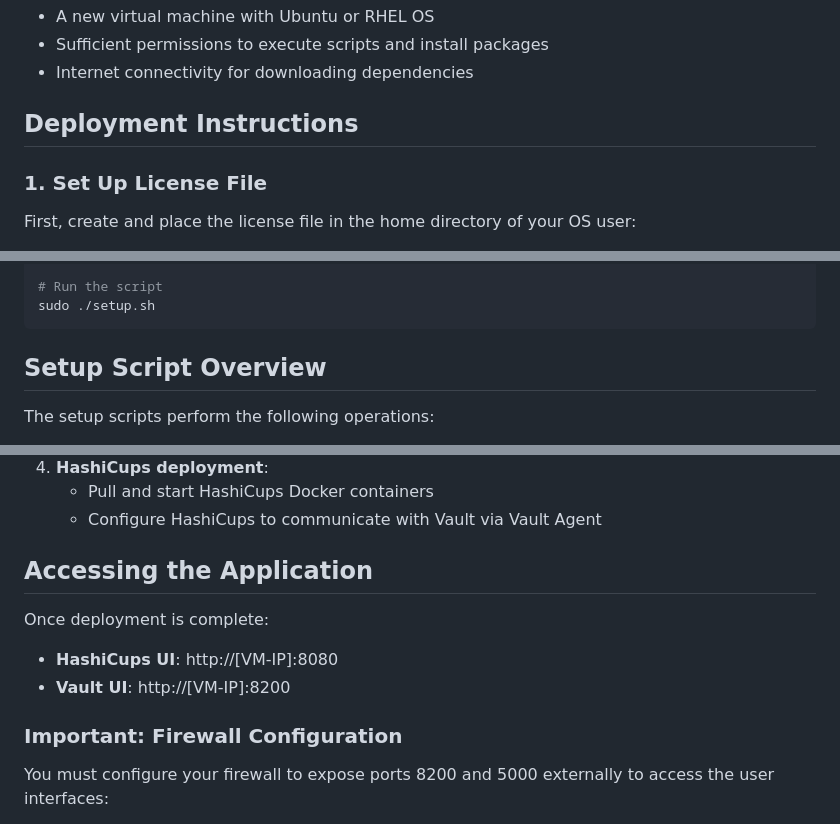
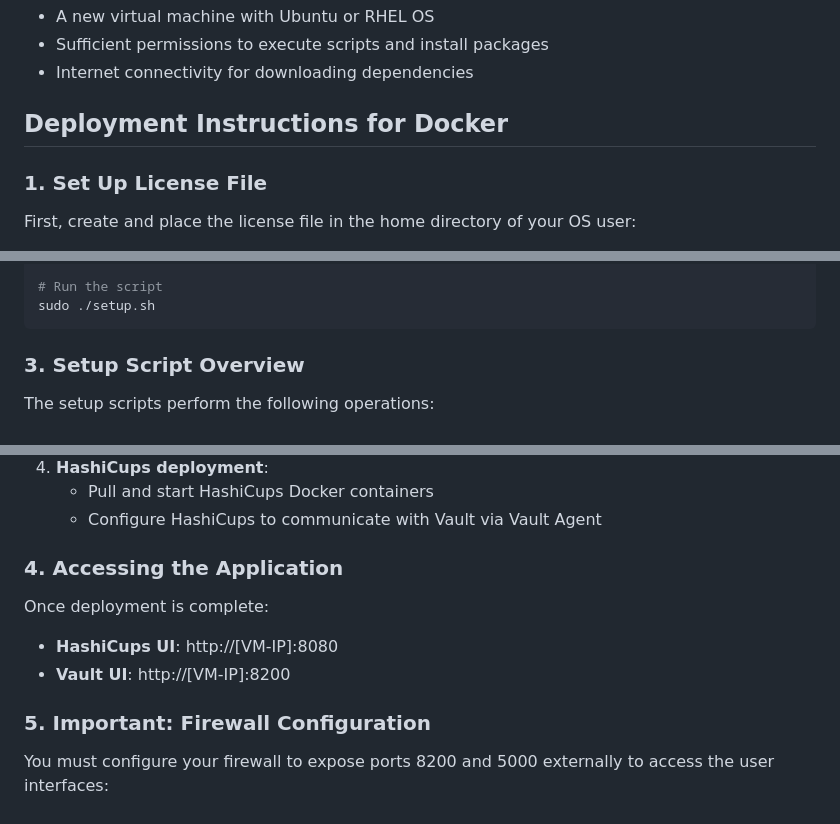
Before and after one commit to cheeye/hashicups-vault, a Markdown page: README.md, 3 parts joined by grey strips. Rendered like a GitHub page.

````diff
--- a/README.md
+++ b/README.md
@@ -22,7 +22,7 @@ The deployment consists of:
 - Sufficient permissions to execute scripts and install packages
 - Internet connectivity for downloading dependencies
 
-## Deployment Instructions
+## Deployment Instructions for Docker
 
 ### 1. Set Up License File
 
@@ -57,7 +57,7 @@ chmod +x setup.sh
 sudo ./setup.sh
 ```
 
-## Setup Script Overview
+### 3. Setup Script Overview
 
 The setup scripts perform the following operations:
 
@@ -79,13 +79,13 @@ The setup scripts perform the following operations:
    * Pull and start HashiCups Docker containers
    * Configure HashiCups to communicate with Vault via Vault Agent
 
-## Accessing the Application
+### 4. Accessing the Application
 
 Once deployment is complete:
 * **HashiCups UI**: http://[VM-IP]:8080
 * **Vault UI**: http://[VM-IP]:8200
 
-### Important: Firewall Configuration
+### 5. Important: Firewall Configuration
 
 You must configure your firewall to expose ports 8200 and 5000 externally to access the user interfaces:
 * **Port 8200**: Required for accessing the Vault UI
````
Also changed, not shown: other parts of README.md (+1 -1 lines).
